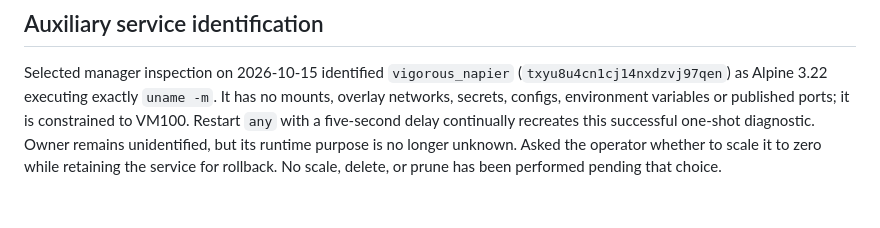
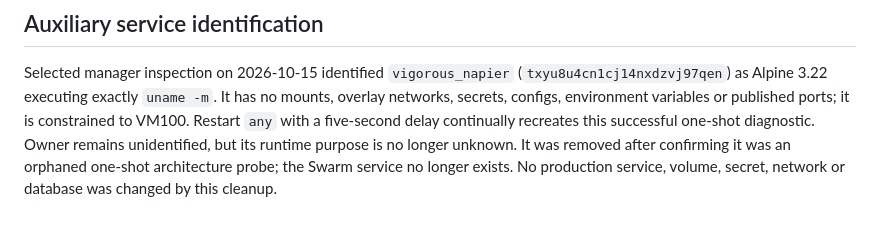
Before and after one commit to dungxbuif/Homelab, a Markdown page: docs/deployments/runtime-catalog-reconciliation-2026-10-15.md, the part around the change. GitHub-like rendering.

Commit message:
docs: reconcile orphaned swarm probe cleanup

```diff
--- a/docs/deployments/runtime-catalog-reconciliation-2026-10-15.md
+++ b/docs/deployments/runtime-catalog-reconciliation-2026-10-15.md
@@ -338,6 +338,7 @@ Selected manager inspection on 2026-10-15 identified `vigorous_napier`
 It has no mounts, overlay networks, secrets, configs, environment variables or
 published ports; it is constrained to VM100. Restart `any` with a five-second
 delay continually recreates this successful one-shot diagnostic. Owner remains
-unidentified, but its runtime purpose is no longer unknown. Asked the operator
-whether to scale it to zero while retaining the service for rollback. No scale,
-delete, or prune has been performed pending that choice.
+unidentified, but its runtime purpose is no longer unknown. It was removed
+after confirming it was an orphaned one-shot architecture probe; the Swarm
+service no longer exists. No production service, volume, secret, network or
+database was changed by this cleanup.
```
